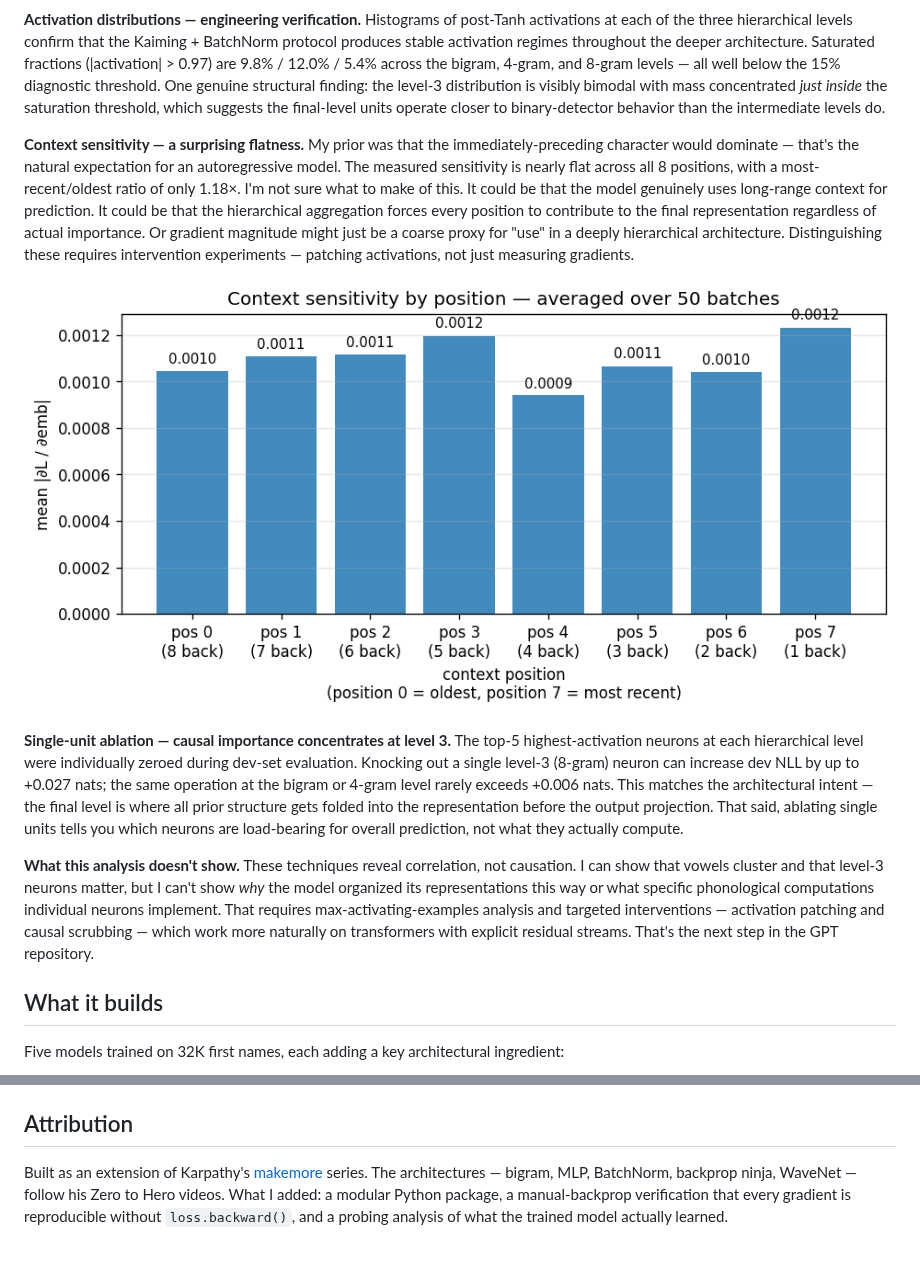
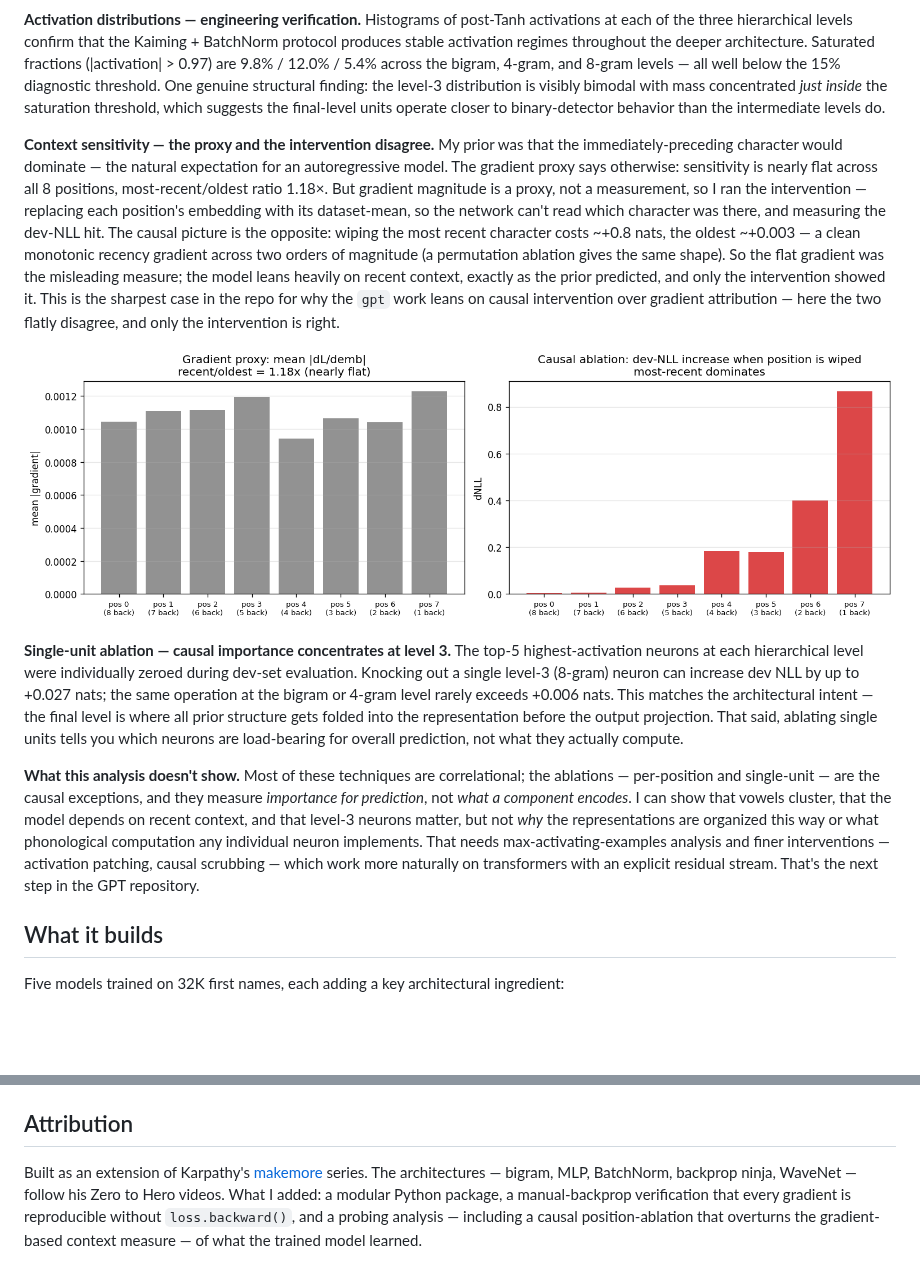
Before and after one commit to diego-magana/makemore, a Markdown page: README.md, 2 parts joined by grey strips. Rendered like a GitHub page; pictures changed too: assets/context_sensitivity.png; blank space fills up the shorter version.

Commit message:
feat: V2 — position ablation, layers.py trim, LICENSE

```diff
--- a/README.md
+++ b/README.md
@@ -16,13 +16,13 @@ The WaveNet trained in this repository is a hierarchical character-level languag
 
 **Activation distributions — engineering verification.** Histograms of post-Tanh activations at each of the three hierarchical levels confirm that the Kaiming + BatchNorm protocol produces stable activation regimes throughout the deeper architecture. Saturated fractions (|activation| > 0.97) are 9.8% / 12.0% / 5.4% across the bigram, 4-gram, and 8-gram levels — all well below the 15% diagnostic threshold. One genuine structural finding: the level-3 distribution is visibly bimodal with mass concentrated *just inside* the saturation threshold, which suggests the final-level units operate closer to binary-detector behavior than the intermediate levels do.
 
-**Context sensitivity — a surprising flatness.** My prior was that the immediately-preceding character would dominate — that's the natural expectation for an autoregressive model. The measured sensitivity is nearly flat across all 8 positions, with a most-recent/oldest ratio of only 1.18×. I'm not sure what to make of this. It could be that the model genuinely uses long-range context for prediction. It could be that the hierarchical aggregation forces every position to contribute to the final representation regardless of actual importance. Or gradient magnitude might just be a coarse proxy for "use" in a deeply hierarchical architecture. Distinguishing these requires intervention experiments — patching activations, not just measuring gradients.
+**Context sensitivity — the proxy and the intervention disagree.** My prior was that the immediately-preceding character would dominate — the natural expectation for an autoregressive model. The gradient proxy says otherwise: sensitivity is nearly flat across all 8 positions, most-recent/oldest ratio 1.18×. But gradient magnitude is a proxy, not a measurement, so I ran the intervention — replacing each position's embedding with its dataset-mean, so the network can't read which character was there, and measuring the dev-NLL hit. The causal picture is the opposite: wiping the most recent character costs ~+0.8 nats, the oldest ~+0.003 — a clean monotonic recency gradient across two orders of magnitude (a permutation ablation gives the same shape). So the flat gradient was the misleading measure; the model leans heavily on recent context, exactly as the prior predicted, and only the intervention showed it. This is the sharpest case in the repo for why the `gpt` work leans on causal intervention over gradient attribution — here the two flatly disagree, and only the intervention is right.
 
 ![Context sensitivity](assets/context_sensitivity.png)
 
 **Single-unit ablation — causal importance concentrates at level 3.** The top-5 highest-activation neurons at each hierarchical level were individually zeroed during dev-set evaluation. Knocking out a single level-3 (8-gram) neuron can increase dev NLL by up to +0.027 nats; the same operation at the bigram or 4-gram level rarely exceeds +0.006 nats. This matches the architectural intent — the final level is where all prior structure gets folded into the representation before the output projection. That said, ablating single units tells you which neurons are load-bearing for overall prediction, not what they actually compute.
 
-**What this analysis doesn't show.** These techniques reveal correlation, not causation. I can show that vowels cluster and that level-3 neurons matter, but I can't show *why* the model organized its representations this way or what specific phonological computations individual neurons implement. That requires max-activating-examples analysis and targeted interventions — activation patching and causal scrubbing — which work more naturally on transformers with explicit residual streams. That's the next step in the GPT repository.
+**What this analysis doesn't show.** Most of these techniques are correlational; the ablations — per-position and single-unit — are the causal exceptions, and they measure *importance for prediction*, not *what a component encodes*. I can show that vowels cluster, that the model depends on recent context, and that level-3 neurons matter, but not *why* the representations are organized this way or what phonological computation any individual neuron implements. That needs max-activating-examples analysis and finer interventions — activation patching, causal scrubbing — which work more naturally on transformers with an explicit residual stream. That's the next step in the GPT repository.
 
 ## What it builds
 
@@ -113,4 +113,4 @@ makemore/
 
 ## Attribution
 
-Built as an extension of Karpathy's [makemore](https://github.com/karpathy/makemore) series. The architectures — bigram, MLP, BatchNorm, backprop ninja, WaveNet — follow his Zero to Hero videos. What I added: a modular Python package, a manual-backprop verification that every gradient is reproducible without `loss.backward()`, and a probing analysis of what the trained model actually learned.
+Built as an extension of Karpathy's [makemore](https://github.com/karpathy/makemore) series. The architectures — bigram, MLP, BatchNorm, backprop ninja, WaveNet — follow his Zero to Hero videos. What I added: a modular Python package, a manual-backprop verification that every gradient is reproducible without `loss.backward()`, and a probing analysis — including a causal position-ablation that overturns the gradient-based context measure — of what the trained model learned.
```
Also changed, not shown: 8 other files.
